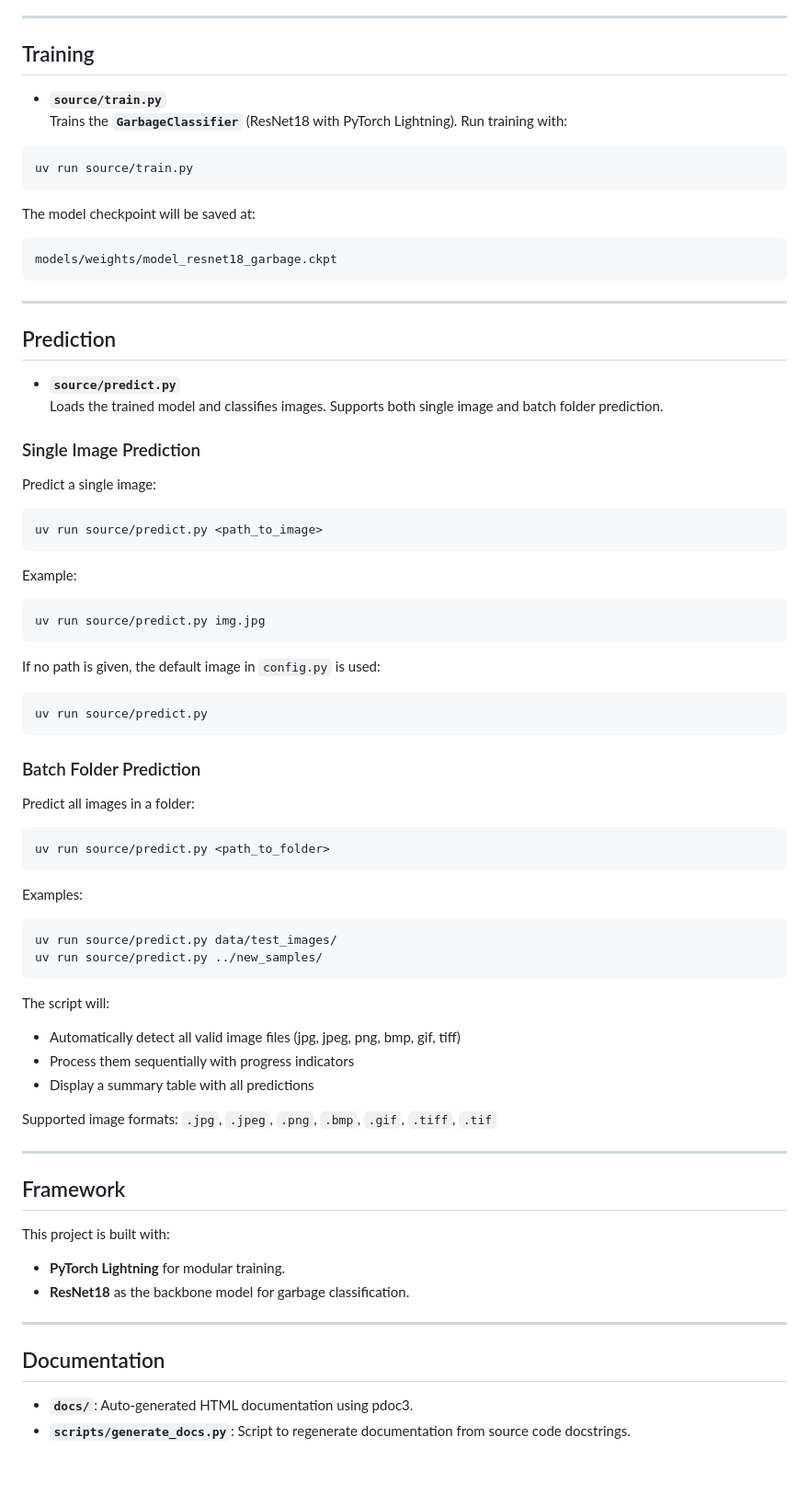
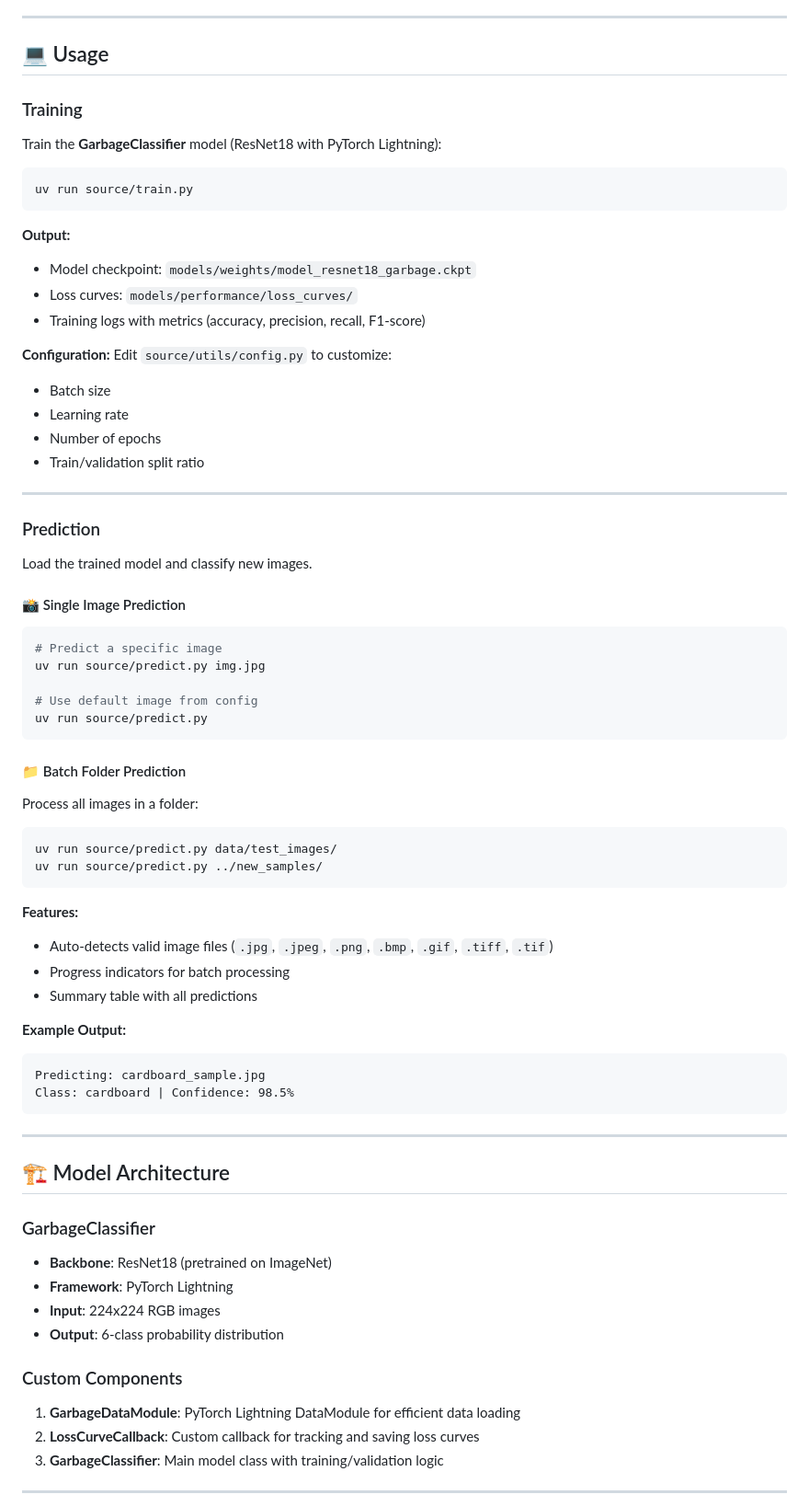
Before and after one commit to NeoLafuente/garbage_classifier, a Markdown page: README.md, the part around the change printed below. Shown: that part at 92% size. GitHub-like rendering; blank space fills up the shorter version.

````diff
--- a/README.md
+++ b/README.md
@@ -18,59 +90,79 @@ The notebook `notebooks/create_sample_dataset.ipynb` prepares the dataset if the
 ---
-## Training
-- **`source/train.py`**
-  Trains the **`GarbageClassifier`** (ResNet18 with PyTorch Lightning).
-Run training with:
+
+## 💻 Usage
+
+### Training
+
+Train the **GarbageClassifier** model (ResNet18 with PyTorch Lightning):
+
 ```bash
 uv run source/train.py
 ```
-The model checkpoint will be saved at:
-```
-models/weights/model_resnet18_garbage.ckpt
-```
+
+**Output:**
+- Model checkpoint: `models/weights/model_resnet18_garbage.ckpt`
+- Loss curves: `models/performance/loss_curves/`
+- Training logs with metrics (accuracy, precision, recall, F1-score)
+
+**Configuration:**
+Edit `source/utils/config.py` to customize:
+- Batch size
+- Learning rate
+- Number of epochs
+- Train/validation split ratio
+
 ---
-## Prediction
-- **`source/predict.py`**
-  Loads the trained model and classifies images. Supports both single image and batch folder prediction.
 
-### Single Image Prediction
-Predict a single image:
+### Prediction
+
+Load the trained model and classify new images.
+
+#### 📸 Single Image Prediction
+
 ```bash
-uv run source/predict.py <path_to_image>
-```
-Example:
-```bash
+# Predict a specific image
 uv run source/predict.py img.jpg
-```
-If no path is given, the default image in `config.py` is used:
-```bash
+
+# Use default image from config
 uv run source/predict.py
 ```
 
-### Batch Folder Prediction
-Predict all images in a folder:
-```bash
-uv run source/predict.py <path_to_folder>
-```
-Examples:
+#### 📁 Batch Folder Prediction
+
+Process all images in a folder:
+
 ```bash
 uv run source/predict.py data/test_images/
 uv run source/predict.py ../new_samples/
 ```
 
-The script will:
-- Automatically detect all valid image files (jpg, jpeg, png, bmp, gif, tiff)
-- Process them sequentially with progress indicators
-- Display a summary table with all predictions
+**Features:**
+- Auto-detects valid image files (`.jpg`, `.jpeg`, `.png`, `.bmp`, `.gif`, `.tiff`, `.tif`)
+- Progress indicators for batch processing
+- Summary table with all predictions
 
-Supported image formats: `.jpg`, `.jpeg`, `.png`, `.bmp`, `.gif`, `.tiff`, `.tif`
+**Example Output:**
+```
+Predicting: cardboard_sample.jpg
+Class: cardboard | Confidence: 98.5%
+```
 
 ---
-## Framework
-This project is built with:
-- **PyTorch Lightning** for modular training.
-- **ResNet18** as the backbone model for garbage classification.
+
+## 🏗️ Model Architecture
+
+### GarbageClassifier
+
+- **Backbone**: ResNet18 (pretrained on ImageNet)
+- **Framework**: PyTorch Lightning
+- **Input**: 224x224 RGB images
+- **Output**: 6-class probability distribution
+
+### Custom Components
+
+1. **GarbageDataModule**: PyTorch Lightning DataModule for efficient data loading
+2. **LossCurveCallback**: Custom callback for tracking and saving loss curves
+3. **GarbageClassifier**: Main model class with training/validation logic
+
 ---
-## Documentation
-- **`docs/`**: Auto-generated HTML documentation using pdoc3.
-- **`scripts/generate_docs.py`**: Script to regenerate documentation from source code docstrings.
 
````
Also changed, not shown: other parts of README.md (+208 -82 lines).
